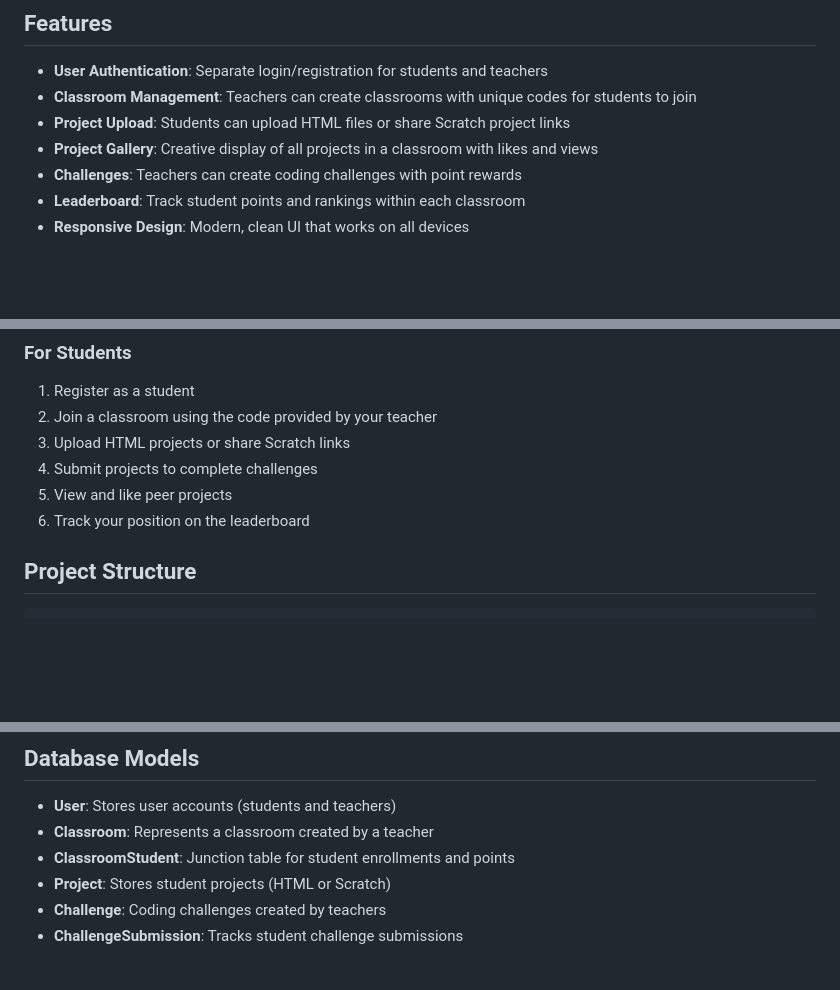
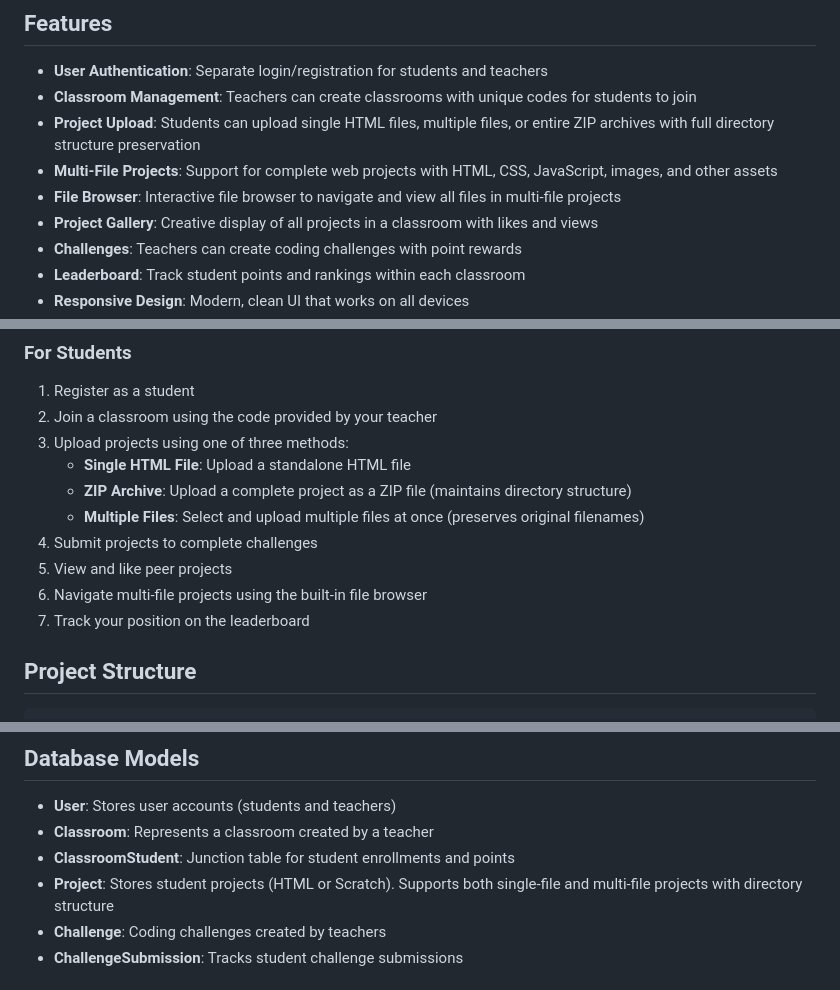
Before and after one commit to techwithrichard/smart-student-display, a Markdown page: README.md, 3 parts joined by grey strips. Rendered like a GitHub page; blank space fills up the shorter version.

Commit message:
Update README with multi-file project features

```diff
--- a/README.md
+++ b/README.md
@@ -6,7 +6,9 @@ A fullstack web application built with Flask, HTML, and CSS that allows students
 
 - **User Authentication**: Separate login/registration for students and teachers
 - **Classroom Management**: Teachers can create classrooms with unique codes for students to join
-- **Project Upload**: Students can upload HTML files or share Scratch project links
+- **Project Upload**: Students can upload single HTML files, multiple files, or entire ZIP archives with full directory structure preservation
+- **Multi-File Projects**: Support for complete web projects with HTML, CSS, JavaScript, images, and other assets
+- **File Browser**: Interactive file browser to navigate and view all files in multi-file projects
 - **Project Gallery**: Creative display of all projects in a classroom with likes and views
 - **Challenges**: Teachers can create coding challenges with point rewards
 - **Leaderboard**: Track student points and rankings within each classroom
@@ -58,10 +60,14 @@ python app.py
 
 1. Register as a student
 2. Join a classroom using the code provided by your teacher
-3. Upload HTML projects or share Scratch links
+3. Upload projects using one of three methods:
+   - **Single HTML File**: Upload a standalone HTML file
+   - **ZIP Archive**: Upload a complete project as a ZIP file (maintains directory structure)
+   - **Multiple Files**: Select and upload multiple files at once (preserves original filenames)
 4. Submit projects to complete challenges
 5. View and like peer projects
-6. Track your position on the leaderboard
+6. Navigate multi-file projects using the built-in file browser
+7. Track your position on the leaderboard
 
 ## Project Structure
 
@@ -93,7 +99,7 @@ smart-student-display/
 - **User**: Stores user accounts (students and teachers)
 - **Classroom**: Represents a classroom created by a teacher
 - **ClassroomStudent**: Junction table for student enrollments and points
-- **Project**: Stores student projects (HTML or Scratch)
+- **Project**: Stores student projects (HTML or Scratch). Supports both single-file and multi-file projects with directory structure
 - **Challenge**: Coding challenges created by teachers
 - **ChallengeSubmission**: Tracks student challenge submissions
 
```
